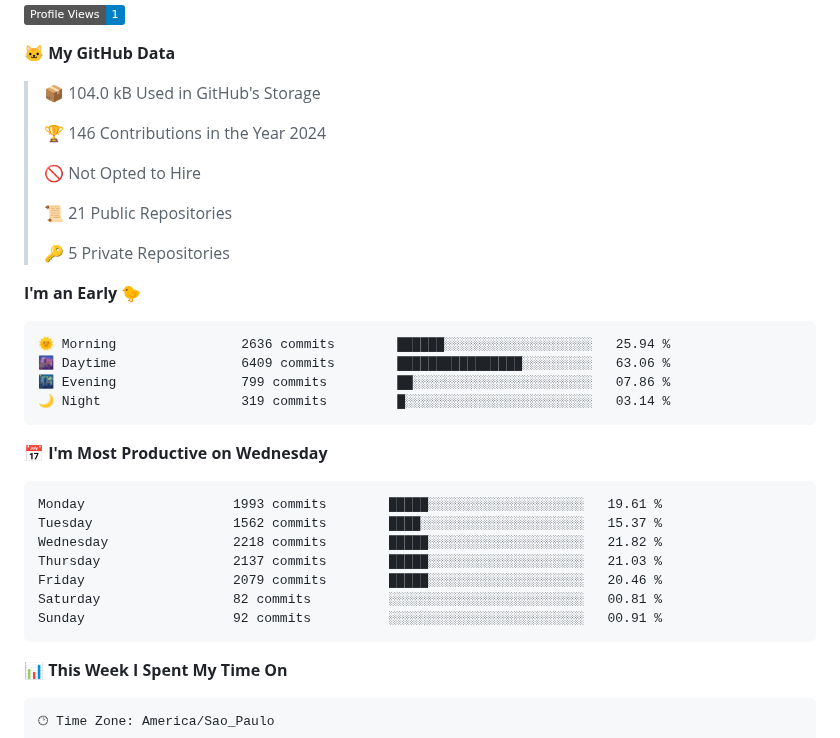
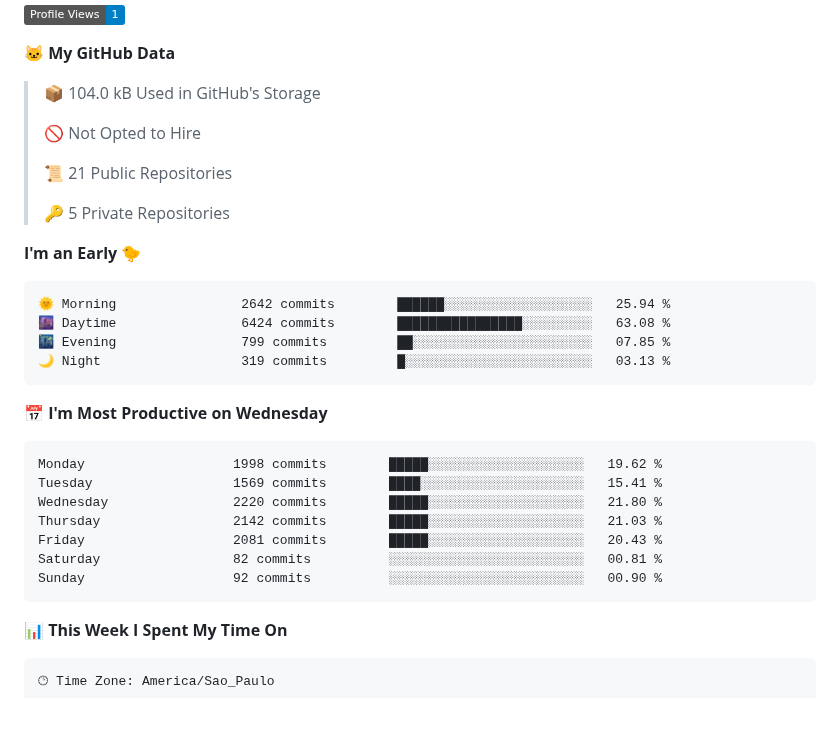
Before and after one commit to NatanB4/NatanB4, a Markdown page: README.md, the part around one of its changes. Rendered like a GitHub page; badges without logos; blank space fills up the shorter version.

Commit message:
Updated with Dev Metrics

````diff
--- a/README.md
+++ b/README.md
@@ -11,8 +11,6 @@
 **🐱 My GitHub Data**
 
 > 📦 104.0 kB Used in GitHub's Storage
- >
-> 🏆 146 Contributions in the Year 2024
  >
 > 🚫 Not Opted to Hire
  >
@@ -23,21 +21,21 @@
 **I'm an Early 🐤**
 
 ```text
-🌞 Morning                2636 commits        ██████░░░░░░░░░░░░░░░░░░░   25.94 %
-🌆 Daytime                6409 commits        ████████████████░░░░░░░░░   63.06 %
-🌃 Evening                799 commits         ██░░░░░░░░░░░░░░░░░░░░░░░   07.86 %
-🌙 Night                  319 commits         █░░░░░░░░░░░░░░░░░░░░░░░░   03.14 %
+🌞 Morning                2642 commits        ██████░░░░░░░░░░░░░░░░░░░   25.94 %
+🌆 Daytime                6424 commits        ████████████████░░░░░░░░░   63.08 %
+🌃 Evening                799 commits         ██░░░░░░░░░░░░░░░░░░░░░░░   07.85 %
+🌙 Night                  319 commits         █░░░░░░░░░░░░░░░░░░░░░░░░   03.13 %
 ```
 📅 **I'm Most Productive on Wednesday**
 
 ```text
-Monday                   1993 commits        █████░░░░░░░░░░░░░░░░░░░░   19.61 %
-Tuesday                  1562 commits        ████░░░░░░░░░░░░░░░░░░░░░   15.37 %
-Wednesday                2218 commits        █████░░░░░░░░░░░░░░░░░░░░   21.82 %
-Thursday                 2137 commits        █████░░░░░░░░░░░░░░░░░░░░   21.03 %
-Friday                   2079 commits        █████░░░░░░░░░░░░░░░░░░░░   20.46 %
+Monday                   1998 commits        █████░░░░░░░░░░░░░░░░░░░░   19.62 %
+Tuesday                  1569 commits        ████░░░░░░░░░░░░░░░░░░░░░   15.41 %
+Wednesday                2220 commits        █████░░░░░░░░░░░░░░░░░░░░   21.80 %
+Thursday                 2142 commits        █████░░░░░░░░░░░░░░░░░░░░   21.03 %
+Friday                   2081 commits        █████░░░░░░░░░░░░░░░░░░░░   20.43 %
 Saturday                 82 commits          ░░░░░░░░░░░░░░░░░░░░░░░░░   00.81 %
-Sunday                   92 commits          ░░░░░░░░░░░░░░░░░░░░░░░░░   00.91 %
+Sunday                   92 commits          ░░░░░░░░░░░░░░░░░░░░░░░░░   00.90 %
 ```
 
 
````
Also changed, not shown: other parts of README.md (+2 -2 lines), assets/bar_graph.png.
